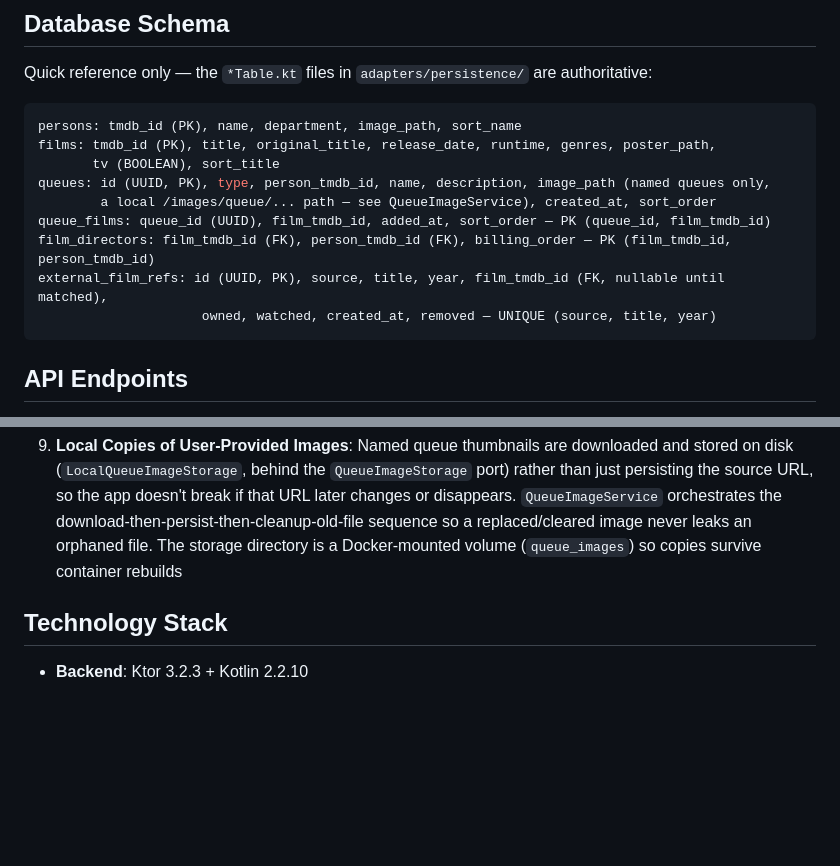
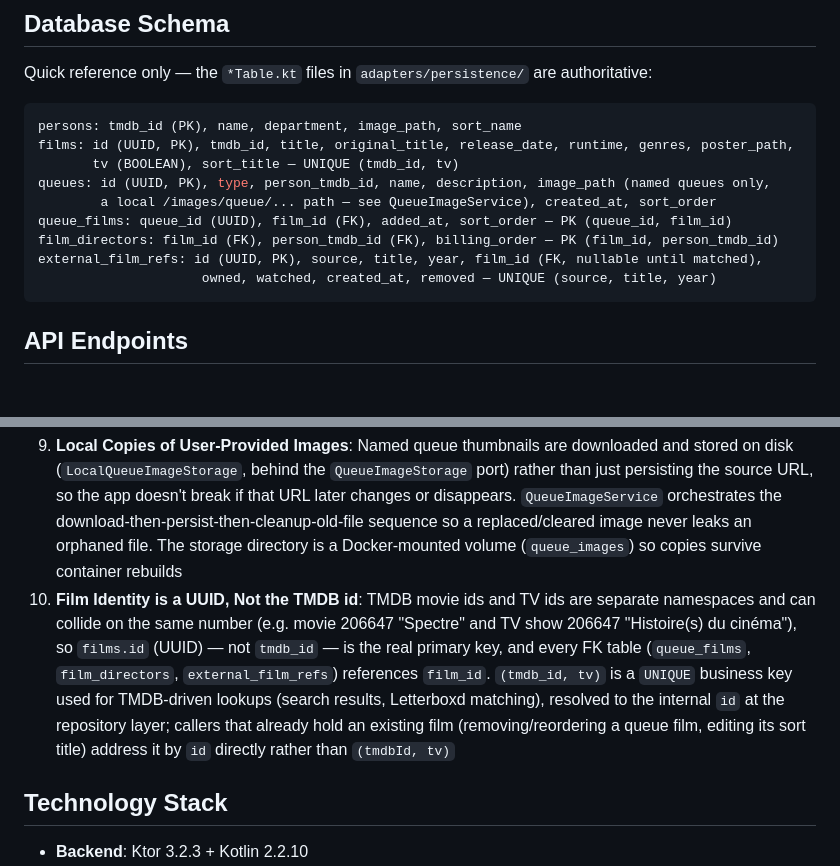
Before and after one commit to jochumb/film-queuer, a Markdown page: CLAUDE.md, 2 parts joined by grey strips. GitHub-like rendering; blank space fills up the shorter version.

Commit message:
docs: update CLAUDE.md schema reference and add UUID film identity decision
The Database Schema block still showed films keyed on bare tmdb_id and the
FK tables referencing film_tmdb_id, both stale after the UUID-identity fix.
Also documents the design as Key Architectural Decision #10 for future readers.

Co-Authored-By: Claude Sonnet 5 <noreply@anthropic.com>

````diff
--- a/CLAUDE.md
+++ b/CLAUDE.md
@@ -105,13 +105,13 @@ Quick reference only — the `*Table.kt` files in `adapters/persistence/` are au
 
 ```sql
 persons: tmdb_id (PK), name, department, image_path, sort_name
-films: tmdb_id (PK), title, original_title, release_date, runtime, genres, poster_path,
-       tv (BOOLEAN), sort_title
+films: id (UUID, PK), tmdb_id, title, original_title, release_date, runtime, genres, poster_path,
+       tv (BOOLEAN), sort_title — UNIQUE (tmdb_id, tv)
 queues: id (UUID, PK), type, person_tmdb_id, name, description, image_path (named queues only,
         a local /images/queue/... path — see QueueImageService), created_at, sort_order
-queue_films: queue_id (UUID), film_tmdb_id, added_at, sort_order — PK (queue_id, film_tmdb_id)
-film_directors: film_tmdb_id (FK), person_tmdb_id (FK), billing_order — PK (film_tmdb_id, person_tmdb_id)
-external_film_refs: id (UUID, PK), source, title, year, film_tmdb_id (FK, nullable until matched),
+queue_films: queue_id (UUID), film_id (FK), added_at, sort_order — PK (queue_id, film_id)
+film_directors: film_id (FK), person_tmdb_id (FK), billing_order — PK (film_id, person_tmdb_id)
+external_film_refs: id (UUID, PK), source, title, year, film_id (FK, nullable until matched),
                      owned, watched, created_at, removed — UNIQUE (source, title, year)
 ```
 
@@ -135,6 +135,7 @@ Non-obvious routing facts worth knowing without reading every controller:
 7. **Additive vs. Replace Persistence**: `save()` on Film/ExternalFilmRef is insert-if-absent and never clobbers existing richer data (e.g. directors); `update()` is a full replace, used only when explicitly re-resolving/re-matching. Dedicated single-field updates (`updateSortName`, `updateSortTitle`, `setRemoved`) exist specifically so a general-purpose `update()`/re-import never accidentally reverts a manual correction
 8. **Shared TMDB→Film Mapping**: `TmdbFilmFactory` is the one place that maps TMDB movie/TV details onto the domain `Film` shape (including TV runtime calculation and director resolution), used by both `QueueFilmService` and `LetterboxdImportService` so this logic isn't duplicated
 9. **Local Copies of User-Provided Images**: Named queue thumbnails are downloaded and stored on disk (`LocalQueueImageStorage`, behind the `QueueImageStorage` port) rather than just persisting the source URL, so the app doesn't break if that URL later changes or disappears. `QueueImageService` orchestrates the download-then-persist-then-cleanup-old-file sequence so a replaced/cleared image never leaks an orphaned file. The storage directory is a Docker-mounted volume (`queue_images`) so copies survive container rebuilds
+10. **Film Identity is a UUID, Not the TMDB id**: TMDB movie ids and TV ids are separate namespaces and can collide on the same number (e.g. movie 206647 "Spectre" and TV show 206647 "Histoire(s) du cinéma"), so `films.id` (UUID) — not `tmdb_id` — is the real primary key, and every FK table (`queue_films`, `film_directors`, `external_film_refs`) references `film_id`. `(tmdb_id, tv)` is a `UNIQUE` business key used for TMDB-driven lookups (search results, Letterboxd matching), resolved to the internal `id` at the repository layer; callers that already hold an existing film (removing/reordering a queue film, editing its sort title) address it by `id` directly rather than `(tmdbId, tv)`
 
 ## Technology Stack
 
````
